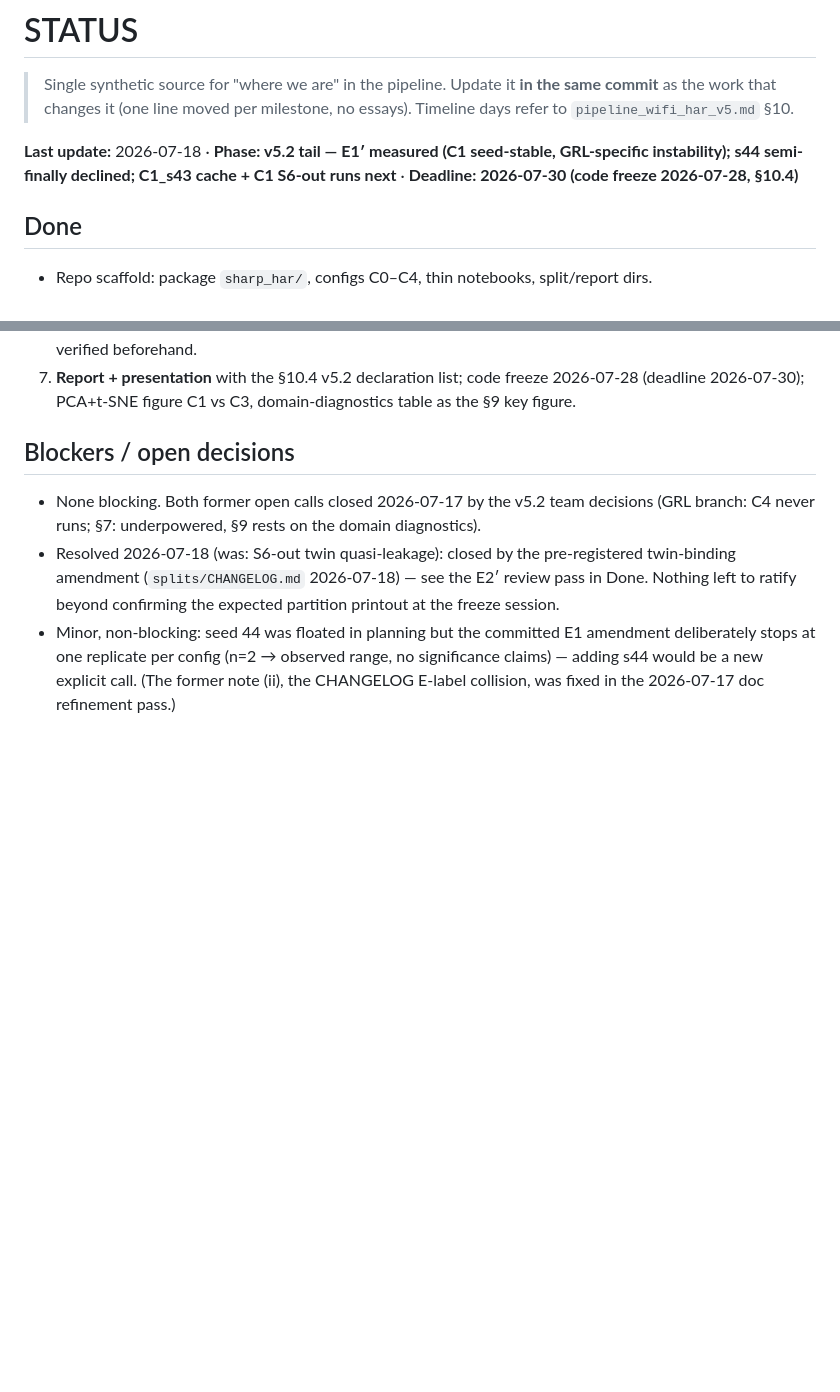
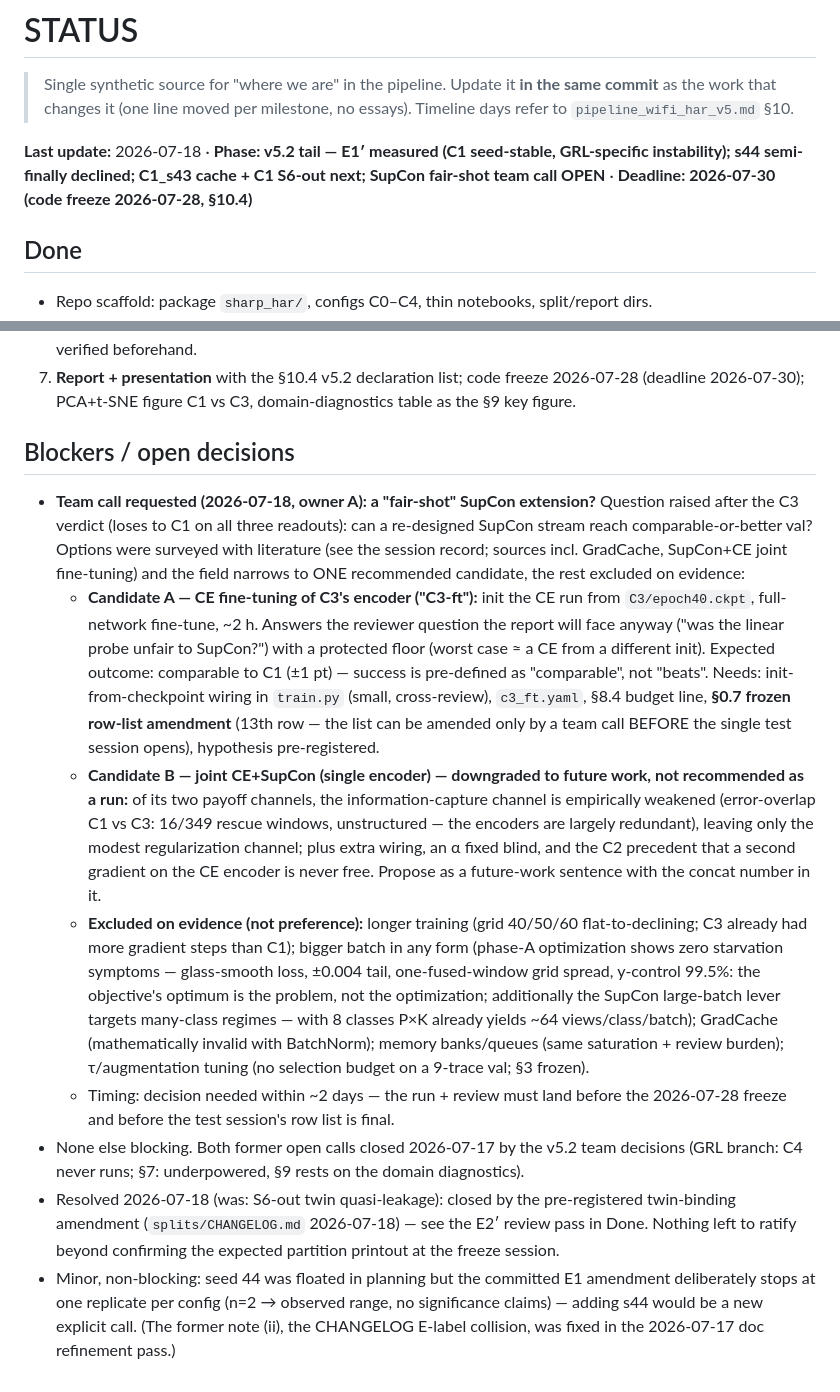
Before and after one commit to FilippoIsoni/sharp-har, a Markdown page: STATUS.md, 2 parts joined by grey strips. GitHub-like rendering; blank space fills up the shorter version.

Commit message:
STATUS: open the SupCon fair-shot team call (C3-ft recommended, rest excluded)
Records the 2026-07-18 session's survey as a decision request: one
recommended candidate (CE fine-tuning of C3's encoder from epoch40 -
answers the linear-probe-fairness objection with a protected floor,
~2h), joint CE+SupCon downgraded to future work (the error-overlap
evidence empirically weakens its information channel, leaving only the
modest regularization channel), and the full excluded-on-evidence list
(longer training, bigger batch in any form incl. GradCache x BatchNorm,
queues, tau/aug tuning) with the reasons pinned so the discussion does
not reopen settled ground. Decision due within ~2 days to fit the
freeze and the frozen test-row-list amendment window.

Co-Authored-By: Claude Fable 5 <noreply@anthropic.com>

```diff
--- a/STATUS.md
+++ b/STATUS.md
@@ -4,7 +4,7 @@
 > **in the same commit** as the work that changes it (one line moved per
 > milestone, no essays). Timeline days refer to `pipeline_wifi_har_v5.md` §10.
 
-**Last update:** 2026-07-18 · **Phase: v5.2 tail — E1′ measured (C1 seed-stable, GRL-specific instability); s44 semi-finally declined; C1_s43 cache + C1 S6-out runs next** · **Deadline: 2026-07-30 (code freeze 2026-07-28, §10.4)**
+**Last update:** 2026-07-18 · **Phase: v5.2 tail — E1′ measured (C1 seed-stable, GRL-specific instability); s44 semi-finally declined; C1_s43 cache + C1 S6-out next; SupCon fair-shot team call OPEN** · **Deadline: 2026-07-30 (code freeze 2026-07-28, §10.4)**
 
 ## Done
 
@@ -566,8 +566,44 @@
 
 ## Blockers / open decisions
 
-- None blocking. Both former open calls closed 2026-07-17 by the v5.2 team decisions
-  (GRL branch: C4 never runs; §7: underpowered, §9 rests on the domain diagnostics).
+- **Team call requested (2026-07-18, owner A): a "fair-shot" SupCon extension?**
+  Question raised after the C3 verdict (loses to C1 on all three readouts):
+  can a re-designed SupCon stream reach comparable-or-better val? Options were
+  surveyed with literature (see the session record; sources incl. GradCache,
+  SupCon+CE joint fine-tuning) and the field narrows to ONE recommended
+  candidate, the rest excluded on evidence:
+  - **Candidate A — CE fine-tuning of C3's encoder ("C3-ft"):** init the CE run
+    from `C3/epoch40.ckpt`, full-network fine-tune, ~2 h. Answers the reviewer
+    question the report will face anyway ("was the linear probe unfair to
+    SupCon?") with a protected floor (worst case ≈ a CE from a different init).
+    Expected outcome: comparable to C1 (±1 pt) — success is pre-defined as
+    "comparable", not "beats". Needs: init-from-checkpoint wiring in `train.py`
+    (small, cross-review), `c3_ft.yaml`, §8.4 budget line, **§0.7 frozen
+    row-list amendment** (13th row — the list can be amended only by a team
+    call BEFORE the single test session opens), hypothesis pre-registered.
+  - **Candidate B — joint CE+SupCon (single encoder) — downgraded to future
+    work, not recommended as a run:** of its two payoff channels, the
+    information-capture channel is empirically weakened (error-overlap C1 vs
+    C3: 16/349 rescue windows, unstructured — the encoders are largely
+    redundant), leaving only the modest regularization channel; plus extra
+    wiring, an α fixed blind, and the C2 precedent that a second gradient on
+    the CE encoder is never free. Propose as a future-work sentence with the
+    concat number in it.
+  - **Excluded on evidence (not preference):** longer training (grid 40/50/60
+    flat-to-declining; C3 already had more gradient steps than C1); bigger
+    batch in any form (phase-A optimization shows zero starvation symptoms —
+    glass-smooth loss, ±0.004 tail, one-fused-window grid spread, y-control
+    99.5%: the objective's optimum is the problem, not the optimization;
+    additionally the SupCon large-batch lever targets many-class regimes —
+    with 8 classes P×K already yields ~64 views/class/batch); GradCache
+    (mathematically invalid with BatchNorm); memory banks/queues (same
+    saturation + review burden); τ/augmentation tuning (no selection budget on
+    a 9-trace val; §3 frozen).
+  - Timing: decision needed within ~2 days — the run + review must land before
+    the 2026-07-28 freeze and before the test session's row list is final.
+- None else blocking. Both former open calls closed 2026-07-17 by the v5.2 team
+  decisions (GRL branch: C4 never runs; §7: underpowered, §9 rests on the
+  domain diagnostics).
 - Resolved 2026-07-18 (was: S6-out twin quasi-leakage): closed by the
   pre-registered twin-binding amendment (`splits/CHANGELOG.md` 2026-07-18) —
   see the E2′ review pass in Done. Nothing left to ratify beyond confirming the
```
